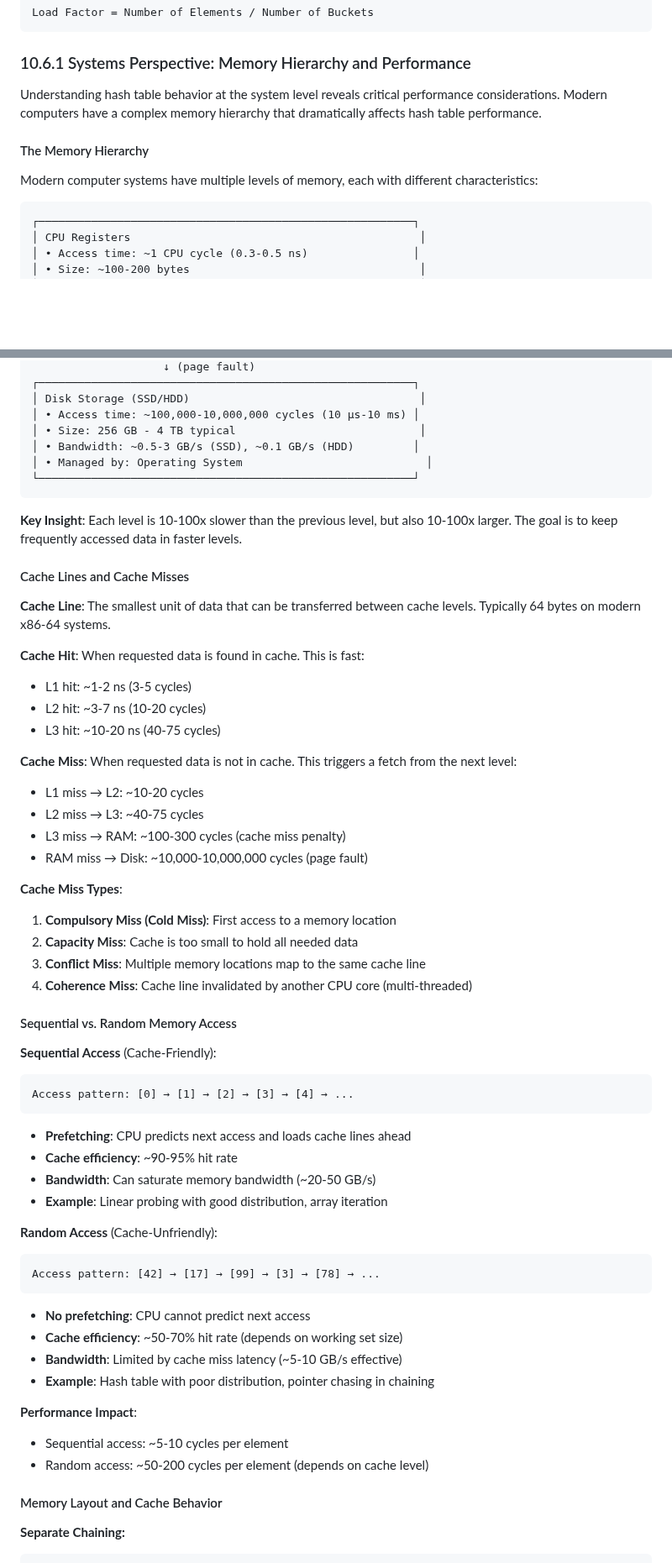
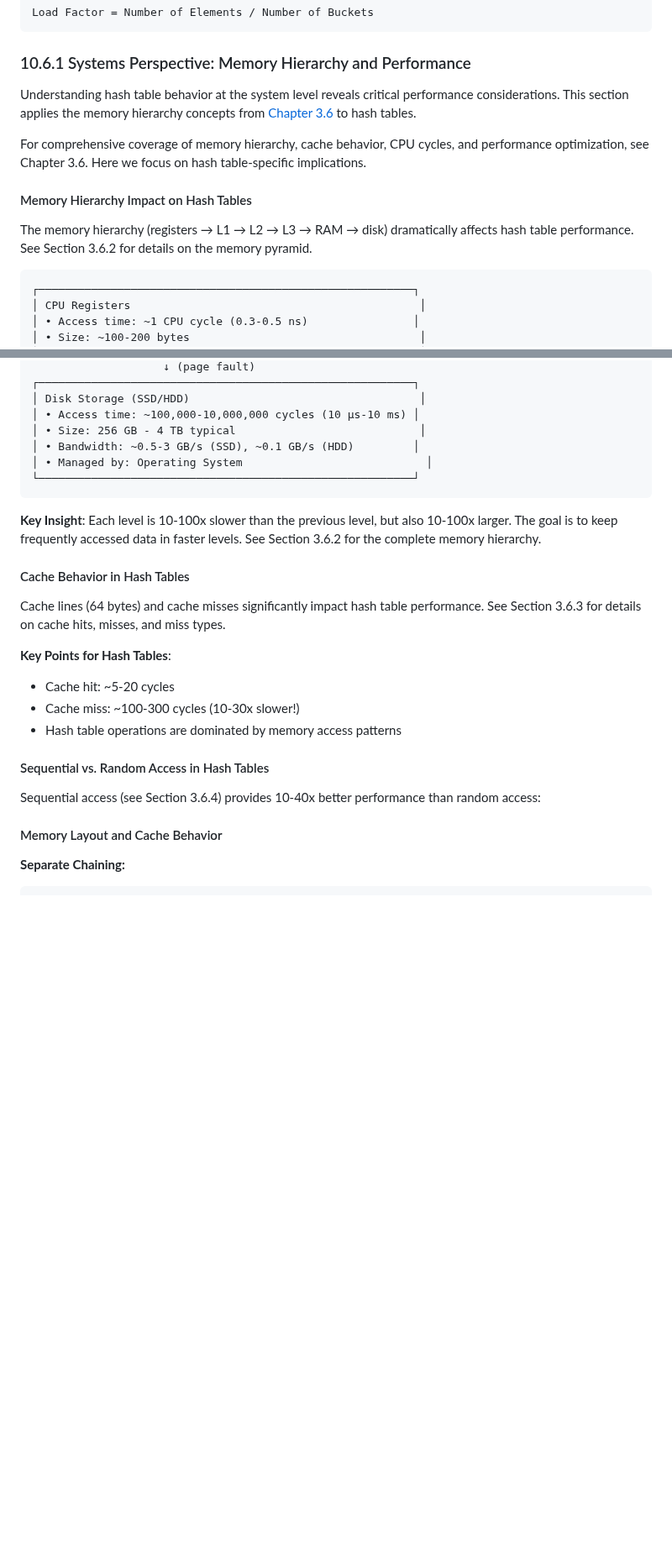
Before and after one commit to sb2k16/data-structures-book, a Markdown page: chapters/10-hash-tables-and-hashing.md, 2 parts joined by grey strips. Shown at 84% size. Drawn GitHub-style; blank space fills up the shorter version.

````diff
--- a/chapters/10-hash-tables-and-hashing.md
+++ b/chapters/10-hash-tables-and-hashing.md
@@ -1461,11 +1461,13 @@ Load Factor = Number of Elements / Number of Buckets
 
 ### 10.6.1 Systems Perspective: Memory Hierarchy and Performance
 
-Understanding hash table behavior at the system level reveals critical performance considerations. Modern computers have a complex memory hierarchy that dramatically affects hash table performance.
-
-#### The Memory Hierarchy
-
-Modern computer systems have multiple levels of memory, each with different characteristics:
+Understanding hash table behavior at the system level reveals critical performance considerations. This section applies the memory hierarchy concepts from [Chapter 3.6](03.6-memory-hierarchy-and-performance.md) to hash tables.
+
+For comprehensive coverage of memory hierarchy, cache behavior, CPU cycles, and performance optimization, see Chapter 3.6. Here we focus on hash table-specific implications.
+
+#### Memory Hierarchy Impact on Hash Tables
+
+The memory hierarchy (registers → L1 → L2 → L3 → RAM → disk) dramatically affects hash table performance. See Section 3.6.2 for details on the memory pyramid.
 
 ```
 ┌─────────────────────────────────────────────────────────┐
@@ -1516,52 +1518,20 @@ Modern computer systems have multiple levels of memory, each with different char
 └─────────────────────────────────────────────────────────┘
 ```
 
-**Key Insight**: Each level is 10-100x slower than the previous level, but also 10-100x larger. The goal is to keep frequently accessed data in faster levels.
-
-#### Cache Lines and Cache Misses
-
-**Cache Line**: The smallest unit of data that can be transferred between cache levels. Typically 64 bytes on modern x86-64 systems.
-
-**Cache Hit**: When requested data is found in cache. This is fast:
-- L1 hit: ~1-2 ns (3-5 cycles)
-- L2 hit: ~3-7 ns (10-20 cycles)
-- L3 hit: ~10-20 ns (40-75 cycles)
-
-**Cache Miss**: When requested data is not in cache. This triggers a fetch from the next level:
-- L1 miss → L2: ~10-20 cycles
-- L2 miss → L3: ~40-75 cycles
-- L3 miss → RAM: ~100-300 cycles (cache miss penalty)
-- RAM miss → Disk: ~10,000-10,000,000 cycles (page fault)
-
-**Cache Miss Types**:
-1. **Compulsory Miss (Cold Miss)**: First access to a memory location
-2. **Capacity Miss**: Cache is too small to hold all needed data
-3. **Conflict Miss**: Multiple memory locations map to the same cache line
-4. **Coherence Miss**: Cache line invalidated by another CPU core (multi-threaded)
-
-#### Sequential vs. Random Memory Access
-
-**Sequential Access** (Cache-Friendly):
-```
-Access pattern: [0] → [1] → [2] → [3] → [4] → ...
-```
-- **Prefetching**: CPU predicts next access and loads cache lines ahead
-- **Cache efficiency**: ~90-95% hit rate
-- **Bandwidth**: Can saturate memory bandwidth (~20-50 GB/s)
-- **Example**: Linear probing with good distribution, array iteration
-
-**Random Access** (Cache-Unfriendly):
-```
-Access pattern: [42] → [17] → [99] → [3] → [78] → ...
-```
-- **No prefetching**: CPU cannot predict next access
-- **Cache efficiency**: ~50-70% hit rate (depends on working set size)
-- **Bandwidth**: Limited by cache miss latency (~5-10 GB/s effective)
-- **Example**: Hash table with poor distribution, pointer chasing in chaining
-
-**Performance Impact**:
-- Sequential access: ~5-10 cycles per element
-- Random access: ~50-200 cycles per element (depends on cache level)
+**Key Insight**: Each level is 10-100x slower than the previous level, but also 10-100x larger. The goal is to keep frequently accessed data in faster levels. See Section 3.6.2 for the complete memory hierarchy.
+
+#### Cache Behavior in Hash Tables
+
+Cache lines (64 bytes) and cache misses significantly impact hash table performance. See Section 3.6.3 for details on cache hits, misses, and miss types.
+
+**Key Points for Hash Tables**:
+- Cache hit: ~5-20 cycles
+- Cache miss: ~100-300 cycles (10-30x slower!)
+- Hash table operations are dominated by memory access patterns
+
+#### Sequential vs. Random Access in Hash Tables
+
+Sequential access (see Section 3.6.4) provides 10-40x better performance than random access:
 
 #### Memory Layout and Cache Behavior
 
````
Also changed, not shown: other parts of chapters/10-hash-tables-and-hashing.md (+16 -31 lines), README.md (+3 -0 lines), chapters/03.6-memory-hierarchy-and-performance.md (added, +501 -0 lines).
